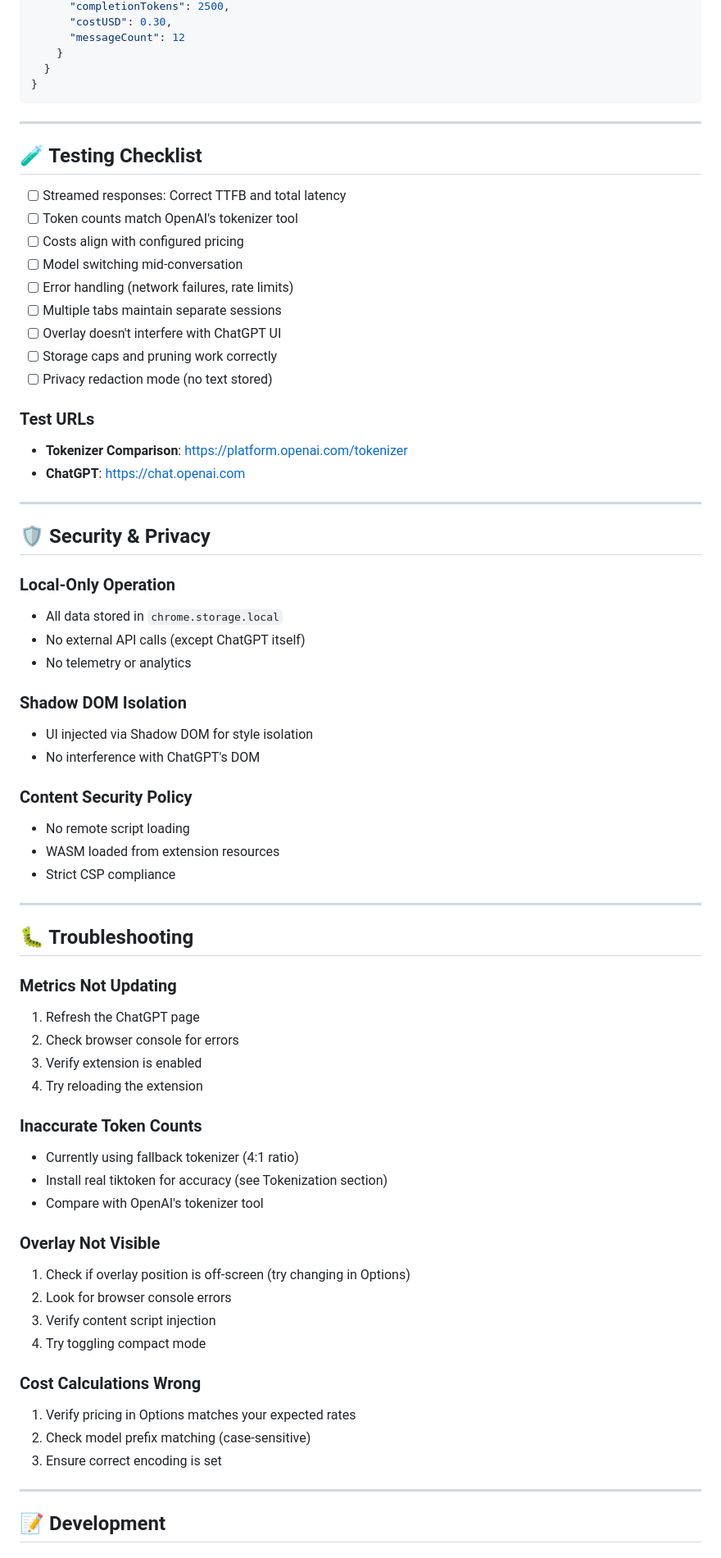
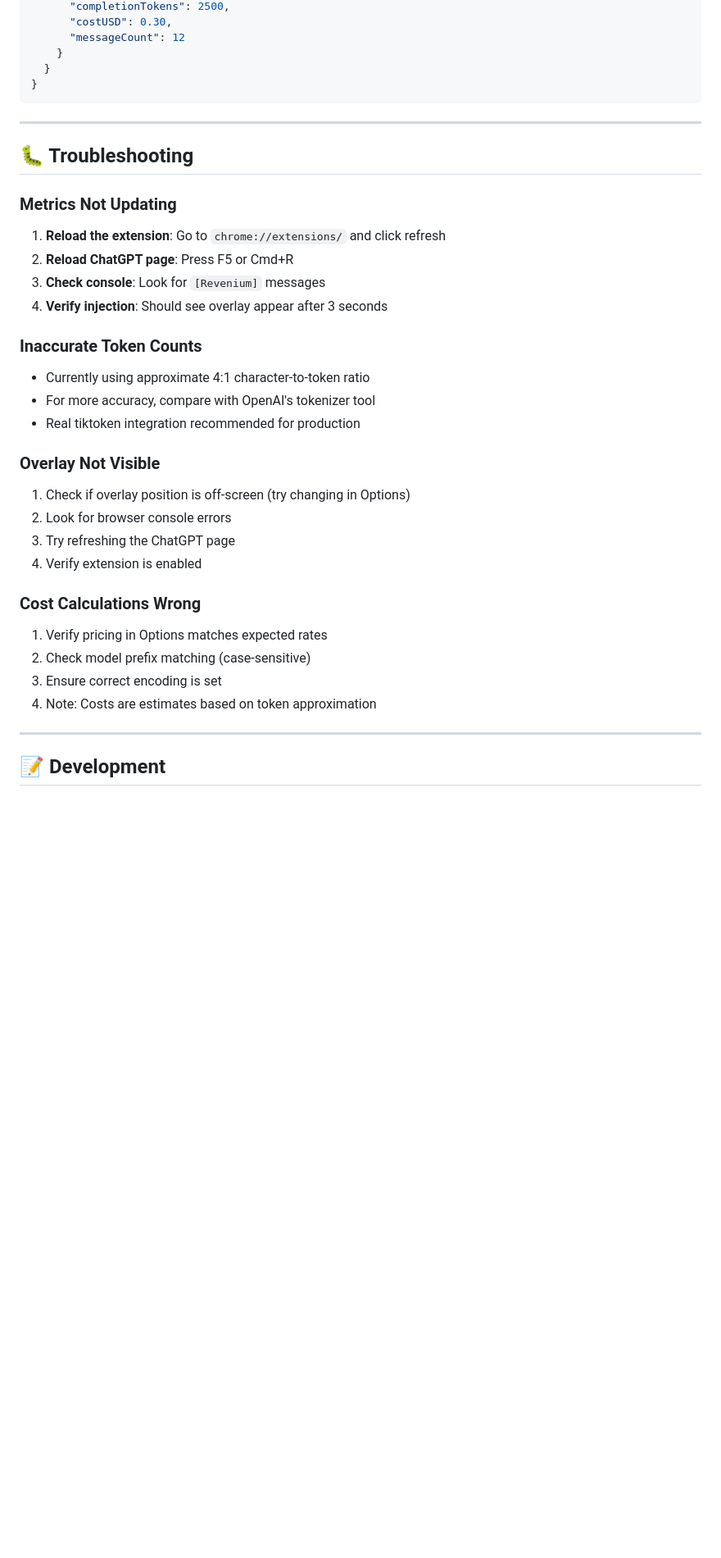
Before and after one commit to bailey-caldwell-sb/revenium-chatgpt-meter, a Markdown page: README.md, the part around one of its changes. Shown at 82% size. GitHub-like rendering; blank space fills up the shorter version.

```diff
--- a/README.md
+++ b/README.md
@@ -262,66 +257,34 @@ For accurate token counts, integrate `@dqbd/tiktoken`:
 
 ---
 
-## 🧪 Testing Checklist
-
-- [ ] Streamed responses: Correct TTFB and total latency
-- [ ] Token counts match OpenAI's tokenizer tool
-- [ ] Costs align with configured pricing
-- [ ] Model switching mid-conversation
-- [ ] Error handling (network failures, rate limits)
-- [ ] Multiple tabs maintain separate sessions
-- [ ] Overlay doesn't interfere with ChatGPT UI
-- [ ] Storage caps and pruning work correctly
-- [ ] Privacy redaction mode (no text stored)
-
-### Test URLs
-
-- **Tokenizer Comparison**: https://platform.openai.com/tokenizer
-- **ChatGPT**: https://chat.openai.com
-
----
-
-## 🛡️ Security & Privacy
-
-### Local-Only Operation
-- All data stored in `chrome.storage.local`
-- No external API calls (except ChatGPT itself)
-- No telemetry or analytics
-
-### Shadow DOM Isolation
-- UI injected via Shadow DOM for style isolation
-- No interference with ChatGPT's DOM
-
-### Content Security Policy
-- No remote script loading
-- WASM loaded from extension resources
-- Strict CSP compliance
-
----
-
 ## 🐛 Troubleshooting
 
 ### Metrics Not Updating
-1. Refresh the ChatGPT page
-2. Check browser console for errors
-3. Verify extension is enabled
-4. Try reloading the extension
+
+1. **Reload the extension**: Go to `chrome://extensions/` and click refresh
+2. **Reload ChatGPT page**: Press F5 or Cmd+R
+3. **Check console**: Look for `[Revenium]` messages
+4. **Verify injection**: Should see overlay appear after 3 seconds
 
 ### Inaccurate Token Counts
-- Currently using fallback tokenizer (4:1 ratio)
-- Install real tiktoken for accuracy (see Tokenization section)
-- Compare with OpenAI's tokenizer tool
+
+- Currently using approximate 4:1 character-to-token ratio
+- For more accuracy, compare with OpenAI's tokenizer tool
+- Real tiktoken integration recommended for production
 
 ### Overlay Not Visible
+
 1. Check if overlay position is off-screen (try changing in Options)
 2. Look for browser console errors
-3. Verify content script injection
-4. Try toggling compact mode
+3. Try refreshing the ChatGPT page
+4. Verify extension is enabled
 
 ### Cost Calculations Wrong
-1. Verify pricing in Options matches your expected rates
+
+1. Verify pricing in Options matches expected rates
 2. Check model prefix matching (case-sensitive)
 3. Ensure correct encoding is set
+4. Note: Costs are estimates based on token approximation
 
 ---
 
```
Also changed, not shown: other parts of README.md (+99 -114 lines).
